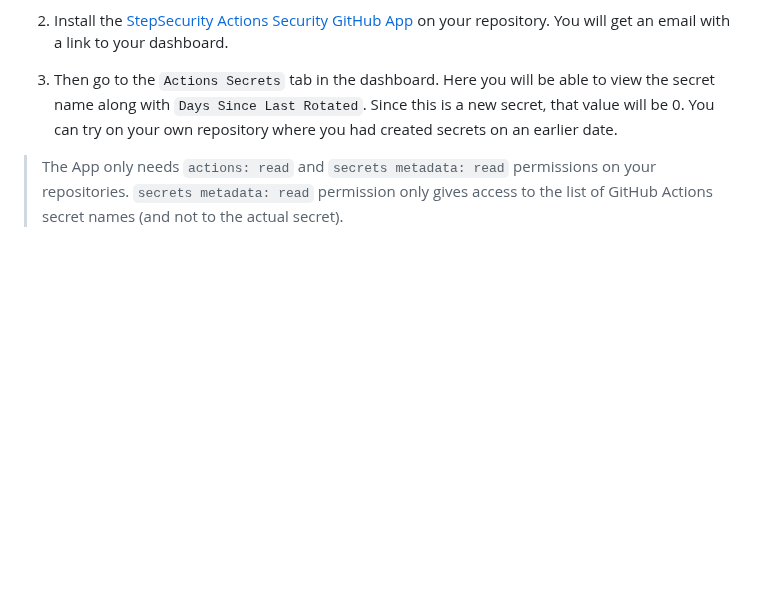
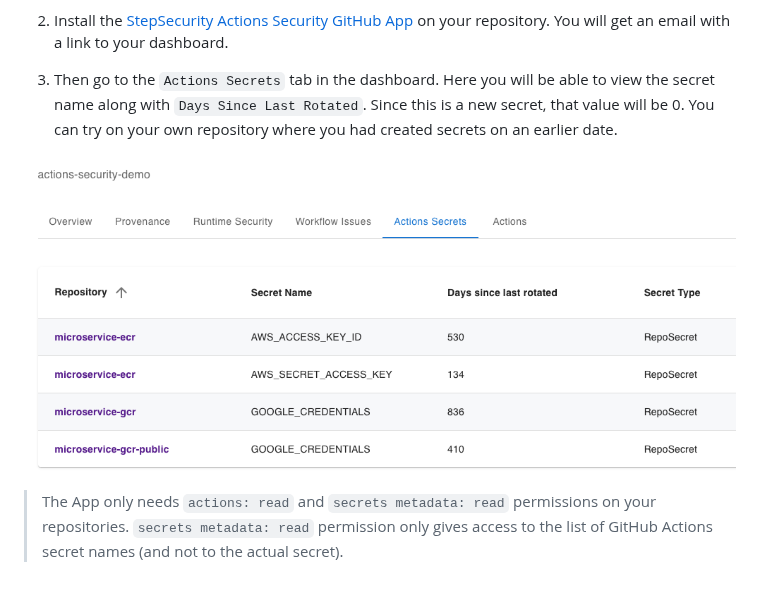
Before and after one commit to step-security/github-actions-goat, a Markdown page: docs/Solutions/AuditGitHubActionsSecrets.md, the part around the change. GitHub-like rendering; pictures changed too: images/ActionsSecrets.png (added); blank space fills up the shorter version.

Commit message:
Add images

```diff
--- a/docs/Solutions/AuditGitHubActionsSecrets.md
+++ b/docs/Solutions/AuditGitHubActionsSecrets.md
@@ -10,4 +10,6 @@ In this tutorial you will use the [StepSecurity Actions Security GitHub App](htt
 
 3. Then go to the `Actions Secrets` tab in the dashboard. Here you will be able to view the secret name along with `Days Since Last Rotated`. Since this is a new secret, that value will be 0. You can try on your own repository where you had created secrets on an earlier date.
 
+<img src="../../images/ActionsSecrets.png" alt="Link to security insights" width="800">
+
 > The App only needs `actions: read` and `secrets metadata: read` permissions on your repositories. `secrets metadata: read` permission only gives access to the list of GitHub Actions secret names (and not to the actual secret).
```
Also changed, not shown: docs/Solutions/Provenance.md (+2 -0 lines), docs/Solutions/ReviewGitHubActions.md (+1 -1 lines), images/ActionsList.png (added), images/Provenance.png (added).
